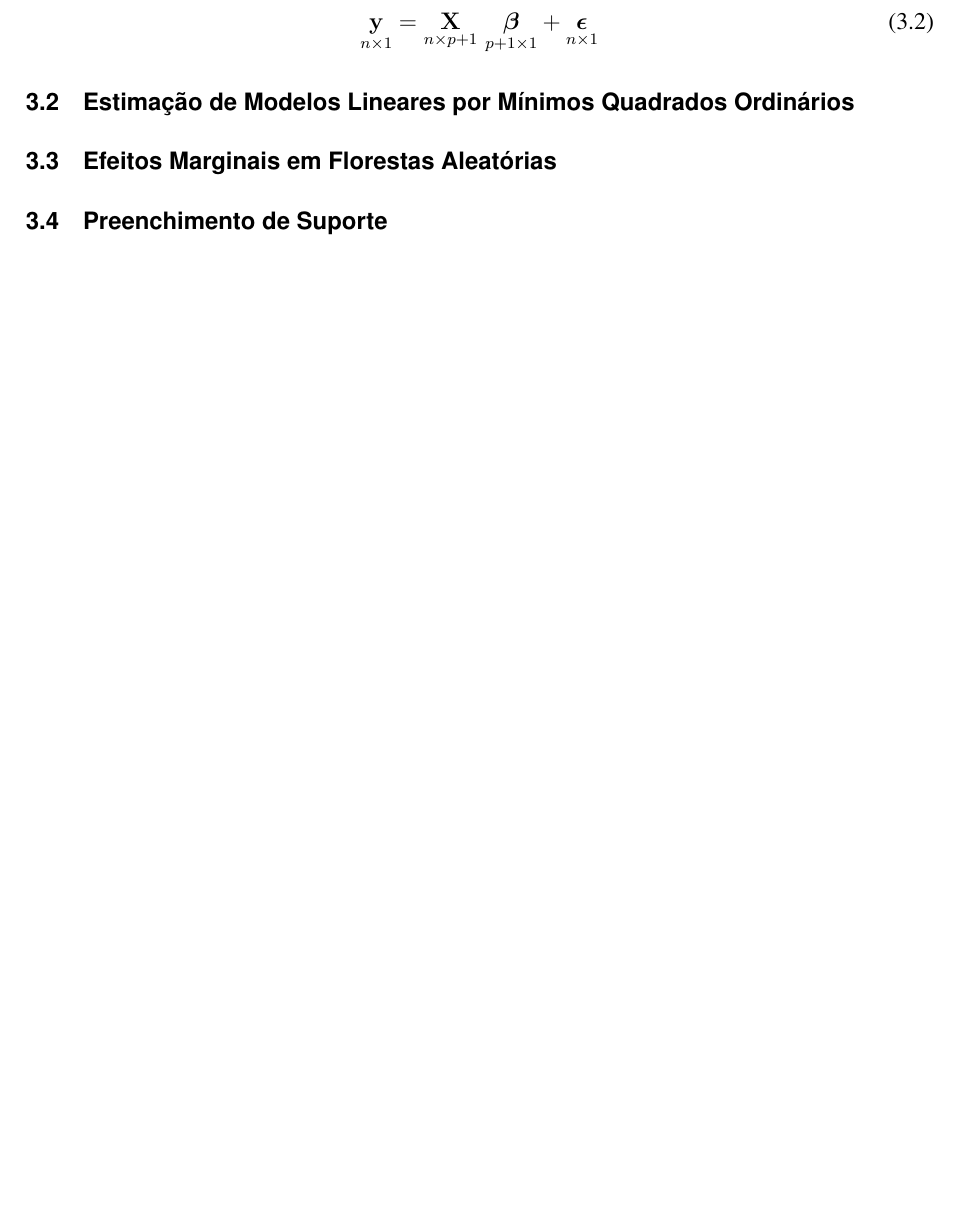
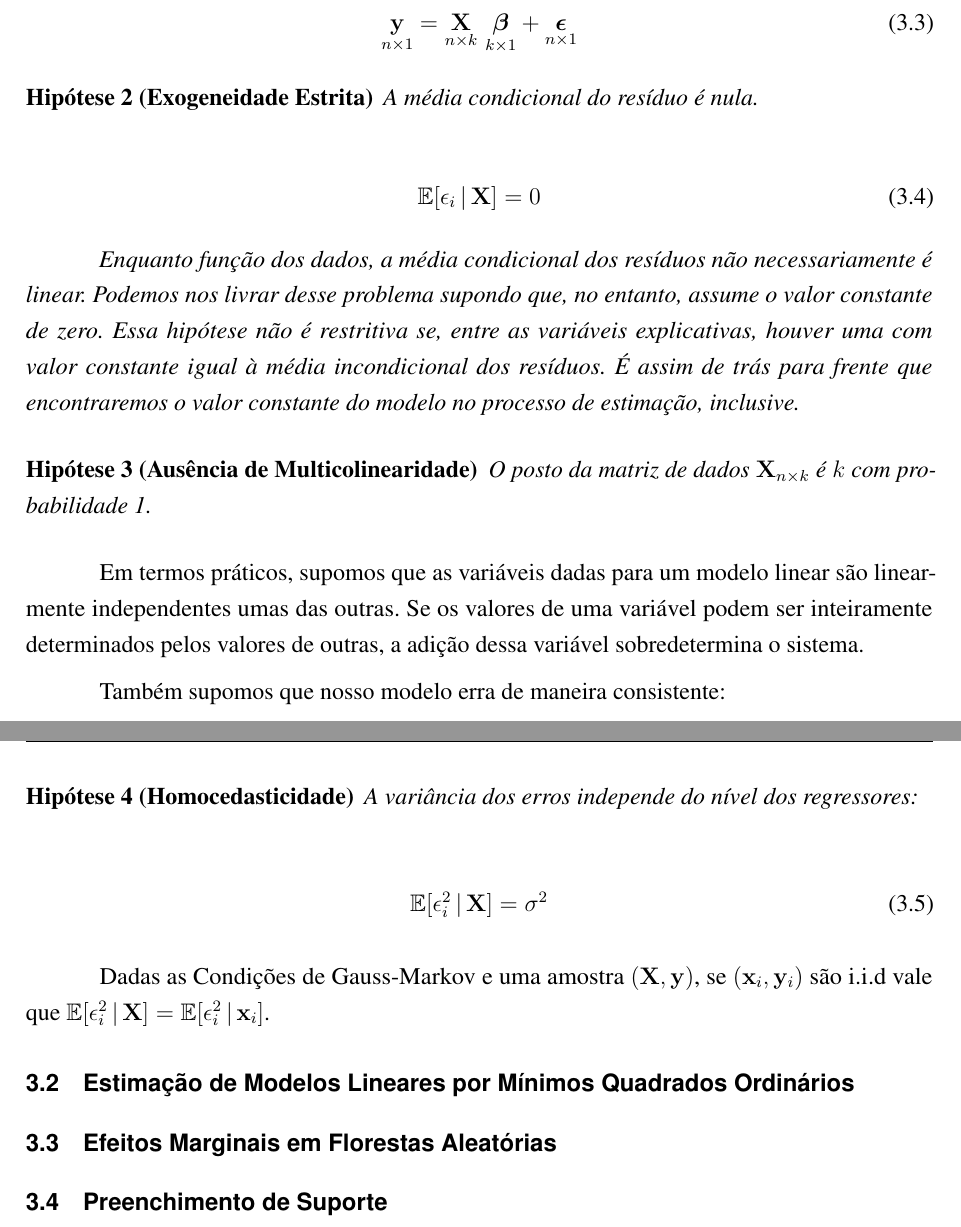
Before and after one commit to pedrocava/monografiaRandomForest, a LaTeX thesis (main.tex, which reads capitulos/cap3.tex): part of page 17 of 24 before the commit and two parts of pages 18 and 19 of 26 after it, the two joined at a grey line, cut so that both start at the same text, the shorter picture padded with empty space. Compiled offline with pdfLaTeX.

Commit message:
Updates from Overleaf

```diff
--- a/capitulos/cap3.tex
+++ b/capitulos/cap3.tex
@@ -9,2 +44,3 @@ Considere o contexto simples de regressão linear estimada por Mínimos Quadrado
 
 \begin{equation}
+    \underset{n \times 1}{\mathbf{y}} = \underset{n \times k}{\mathbf{X}} \,\, \underset{k \times 1}{\boldsymbol{\beta}}   + \underset{n \times 1}{\boldsymbol{\epsilon}}
@@ -15,7 +49,44 @@ Ou, empilhando tudo em notação matricial:
 
-\begin{equation}
-    \underset{n \times 1}{\mathbf{y}} = \underset{n \times p+1}{\mathbf{X}} \,\, \underset{p+1 \times 1}{\boldsymbol{\beta}}   + \underset{n \times 1}{\boldsymbol{\epsilon}}
-\end{equation}
+
+\begin{hipotese}[Exogeneidade Estrita]
+A média condicional do resíduo é nula.
+
+\begin{align}
+    \E[\epsilon_i \, | \, \mathbf{X}] = 0
+\end{align}
+
+Enquanto função dos dados, a média condicional dos resíduos não necessariamente é linear. Podemos nos livrar desse problema supondo que, no entanto, assume o valor constante de zero. Essa hipótese não é restritiva se, entre as variáveis explicativas, houver uma com valor constante igual à média incondicional dos resíduos. É assim de trás para frente que encontraremos o valor constante do modelo no processo de estimação, inclusive.
+
+\end{hipotese}
+
+\begin{hipotese}[Ausência de Multicolinearidade]
+O posto da matriz de dados $\mathbf{X}_{n \times k}$ é $k$ com probabilidade 1.
+\end{hipotese}
+
+Em termos práticos, supomos que as variáveis dadas para um modelo linear são linearmente independentes umas das outras. Se os valores de uma variável podem ser inteiramente determinados pelos valores de outras, a adição dessa variável sobredetermina o sistema.
+
+Também supomos que nosso modelo erra de maneira consistente:
+
+\begin{hipotese}[Homocedasticidade]
+A variância dos erros independe do nível dos regressores:
+
+\begin{align}
+    \E[\epsilon_i^2\, |\, \mathbf{X} ] = \sigma^2
+\end{align}
+
+
+\end{hipotese}
+
+Dadas as Condições de Gauss-Markov e uma amostra $(\mathbf{X}, \mathbf{y})$, se $(\mathbf{x}_i, \mathbf{y}_i)$ são i.i.d vale que $ \E[\epsilon_i^2\, |\, \mathbf{X} ] = \E[\epsilon_i^2\, |\, \mathbf{x}_i ]  $.
+
+
+
+
+
+
+
+%%%%%%%%%%%%%%%%%
+
 
 \section{Estimação de Modelos Lineares por Mínimos Quadrados Ordinários}
 
--- a/main.tex
+++ b/main.tex
@@ -34,6 +34,7 @@
 \newtheorem{prop}{Proposição}
 \newtheorem{prova}{Demonstração}
 \newtheorem{exemplo}{Exemplo}
+\newtheorem{hipotese}{Hipótese}
 \newcommand{\R}{\mathbb{R}}
 %\newcommand{\P}{\mathcal{P}}
 \newcommand{\C}{\mathcal{C}}
@@ -42,6 +43,7 @@
 \newcommand{\F}{\mathcal{F}}
 \newcommand{\X}{\mathcal{X}}
 \newcommand{\Y}{\mathcal{Y}}
+\newcommand{\E}{\mathbb{E}}
 \newcommand{\Prob}{\mathbb{P}}
 \newcommand{\1}{\mathbb{I}}
 %------------------------------------------------------------------------------
```
Also changed, not shown: capitulos/cap2.tex (+8 -1 lines), capitulos/cap3.tex (45 more changed lines).
